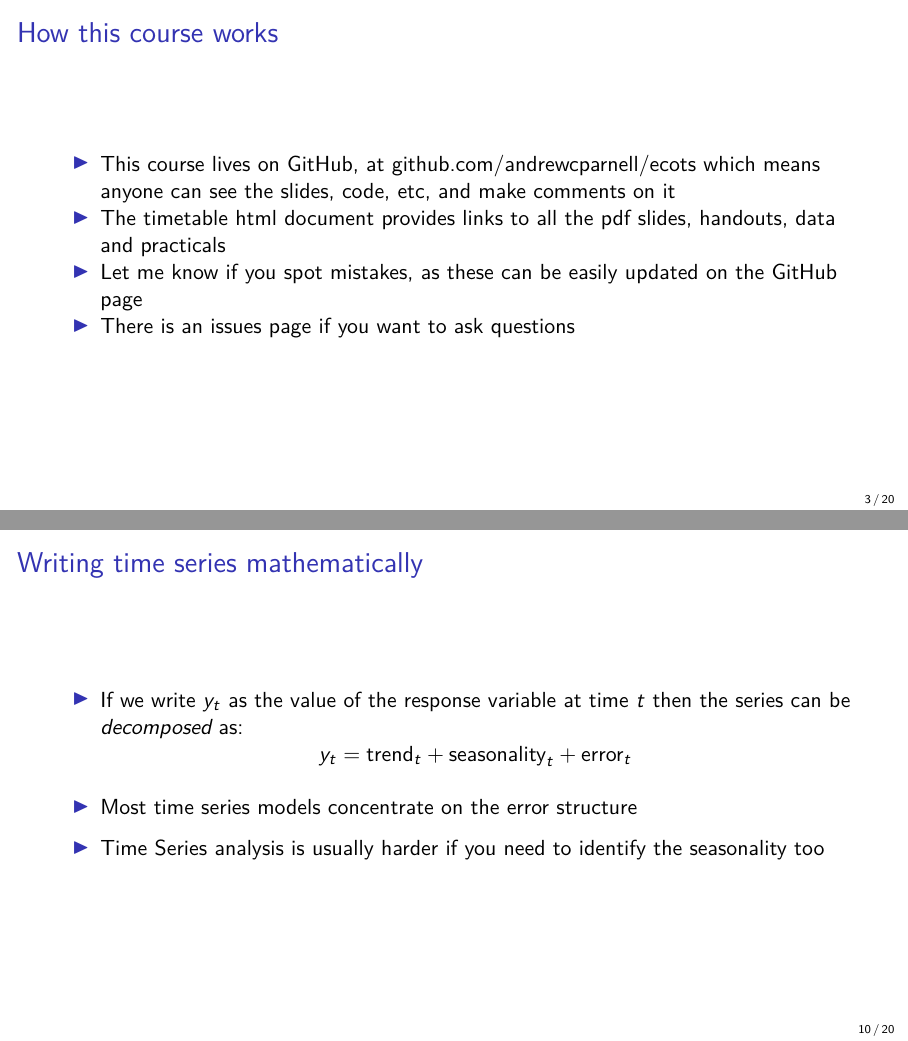
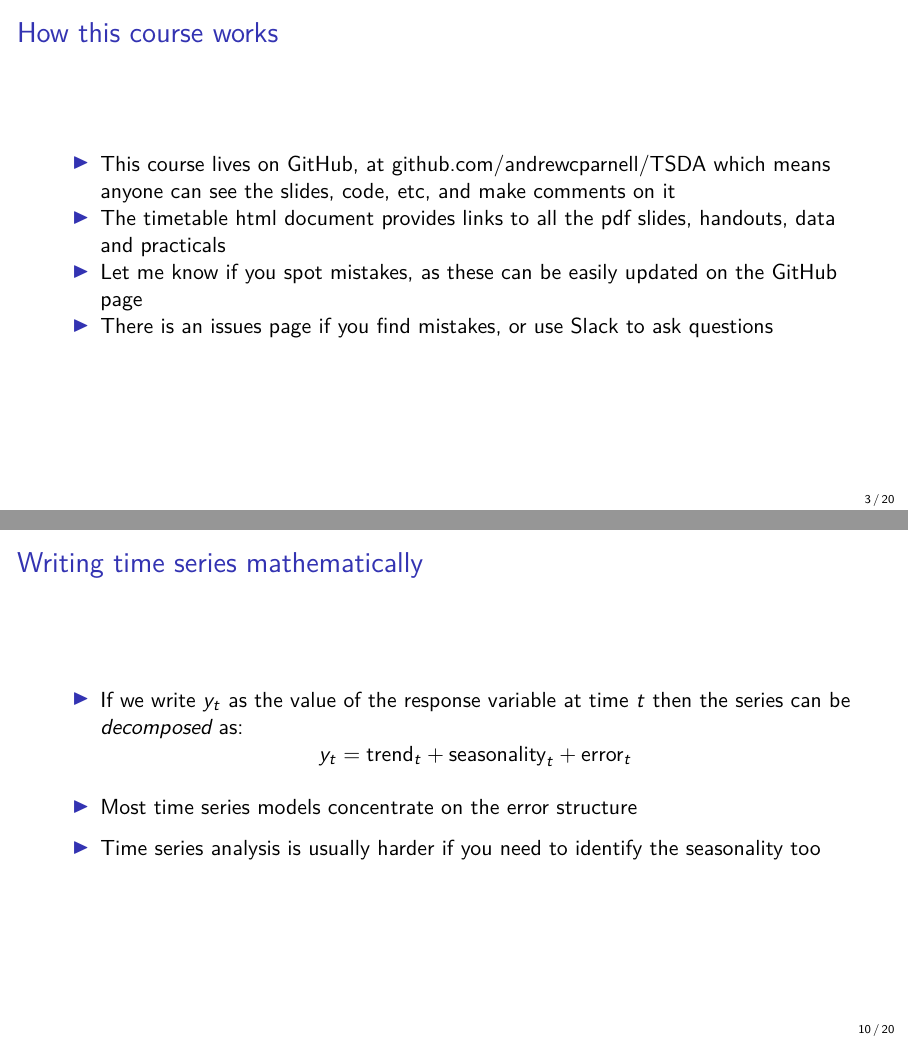
Before and after one commit to andrewcparnell/TSDA, an R Markdown document (slides/day_1/class_1_intro.Rmd): pages 3 and 10 of 20, joined at a grey line. The pictures show the output file slides/day_1/class_1_intro.pdf that the author committed with the source.

Commit message:
Fixed typo

```diff
--- a/slides/day_1/class_1_intro.Rmd
+++ b/slides/day_1/class_1_intro.Rmd
@@ -28,10 +28,10 @@ lapply(pkgs, library, character.only = TRUE)
 
 ## How this course works
 
-- This course lives on GitHub, at [github.com/andrewcparnell/ecots](www.github.com/andrewcparnell/introTSA) which means anyone can see the slides, code, etc, and make comments on it
+- This course lives on GitHub, at [github.com/andrewcparnell/TSDA](www.github.com/andrewcparnell/introTSA) which means anyone can see the slides, code, etc, and make comments on it
 - The timetable html document provides links to all the pdf slides, handouts, data and practicals
 - Let me know if you spot mistakes, as these can be easily updated on the GitHub page
-- There is an issues page if you want to ask questions
+- There is an issues page if you find mistakes, or use Slack to ask questions
 
 ## R code, slides, and practicals
 
@@ -90,7 +90,7 @@ with(CO2, plot(date, CO2_ppm, type = 'l', ylab = 'CO2 (parts per million)', xlab
 $$y_t = \mbox{trend}_t + \mbox{seasonality}_t + \mbox{error}_t$$
 
 - Most time series models concentrate on the error structure
-- Time Series analysis is usually harder if you need to identify the seasonality too
+- Time series analysis is usually harder if you need to identify the seasonality too
 
 ## Participation exercise
 
```
Also changed, not shown: slides/day_1/class_1_intro.pdf.
